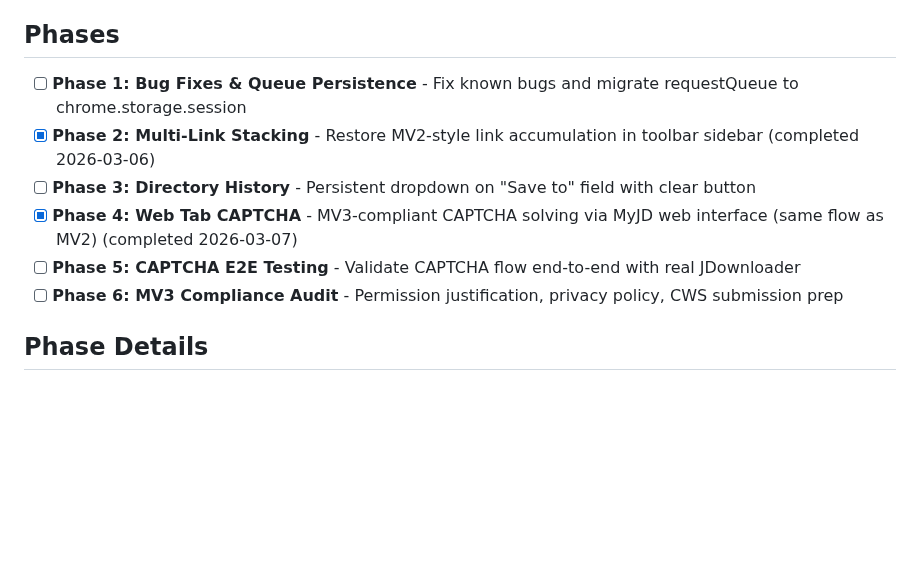
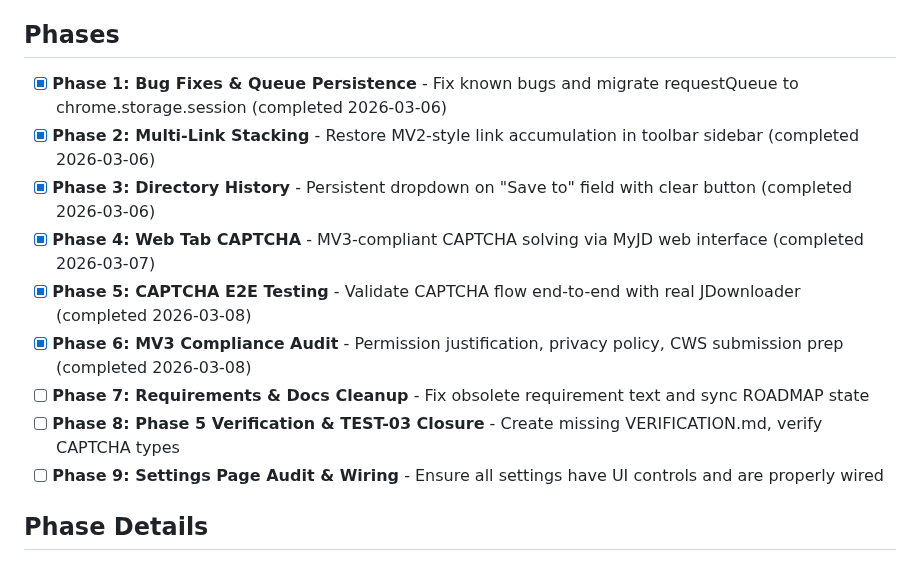
Before and after one commit to magnetgrouplabs/myjdownloader-extension-mv3, a Markdown page: .planning/ROADMAP.md, the part around one of its changes. Rendered like a GitHub page; blank space fills up the shorter version.

```diff
--- a/.planning/ROADMAP.md
+++ b/.planning/ROADMAP.md
@@ -6,12 +6,15 @@ This milestone takes the mostly-complete MV3 conversion and makes it release-rea
 
 ## Phases
 
-- [ ] **Phase 1: Bug Fixes & Queue Persistence** - Fix known bugs and migrate requestQueue to chrome.storage.session
+- [x] **Phase 1: Bug Fixes & Queue Persistence** - Fix known bugs and migrate requestQueue to chrome.storage.session (completed 2026-03-06)
 - [x] **Phase 2: Multi-Link Stacking** - Restore MV2-style link accumulation in toolbar sidebar (completed 2026-03-06)
-- [ ] **Phase 3: Directory History** - Persistent dropdown on "Save to" field with clear button
-- [x] **Phase 4: Web Tab CAPTCHA** - MV3-compliant CAPTCHA solving via MyJD web interface (same flow as MV2) (completed 2026-03-07)
-- [ ] **Phase 5: CAPTCHA E2E Testing** - Validate CAPTCHA flow end-to-end with real JDownloader
-- [ ] **Phase 6: MV3 Compliance Audit** - Permission justification, privacy policy, CWS submission prep
+- [x] **Phase 3: Directory History** - Persistent dropdown on "Save to" field with clear button (completed 2026-03-06)
+- [x] **Phase 4: Web Tab CAPTCHA** - MV3-compliant CAPTCHA solving via MyJD web interface (completed 2026-03-07)
+- [x] **Phase 5: CAPTCHA E2E Testing** - Validate CAPTCHA flow end-to-end with real JDownloader (completed 2026-03-08)
+- [x] **Phase 6: MV3 Compliance Audit** - Permission justification, privacy policy, CWS submission prep (completed 2026-03-08)
+- [ ] **Phase 7: Requirements & Docs Cleanup** - Fix obsolete requirement text and sync ROADMAP state
+- [ ] **Phase 8: Phase 5 Verification & TEST-03 Closure** - Create missing VERIFICATION.md, verify CAPTCHA types
+- [ ] **Phase 9: Settings Page Audit & Wiring** - Ensure all settings have UI controls and are properly wired
 
 ## Phase Details
 
```
Also changed, not shown: other parts of .planning/ROADMAP.md (+43 -5 lines), .planning/REQUIREMENTS.md (+15 -7 lines).
